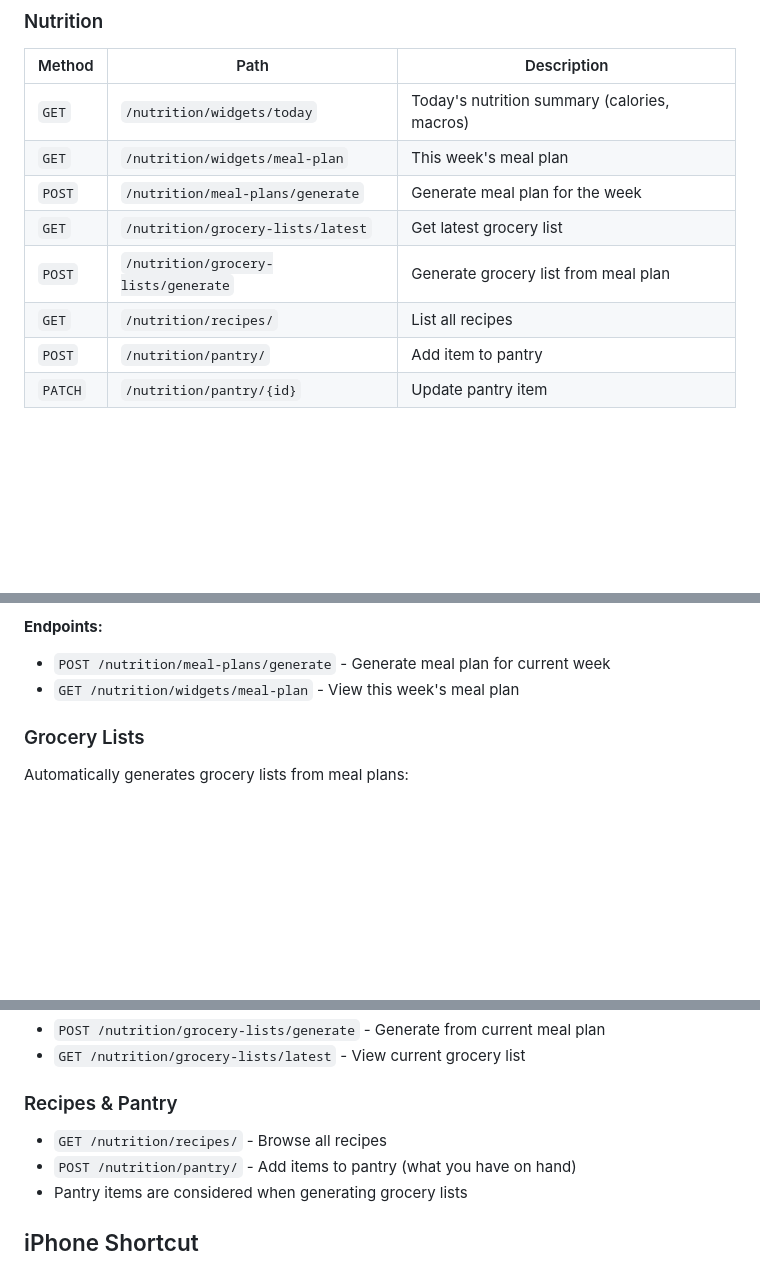
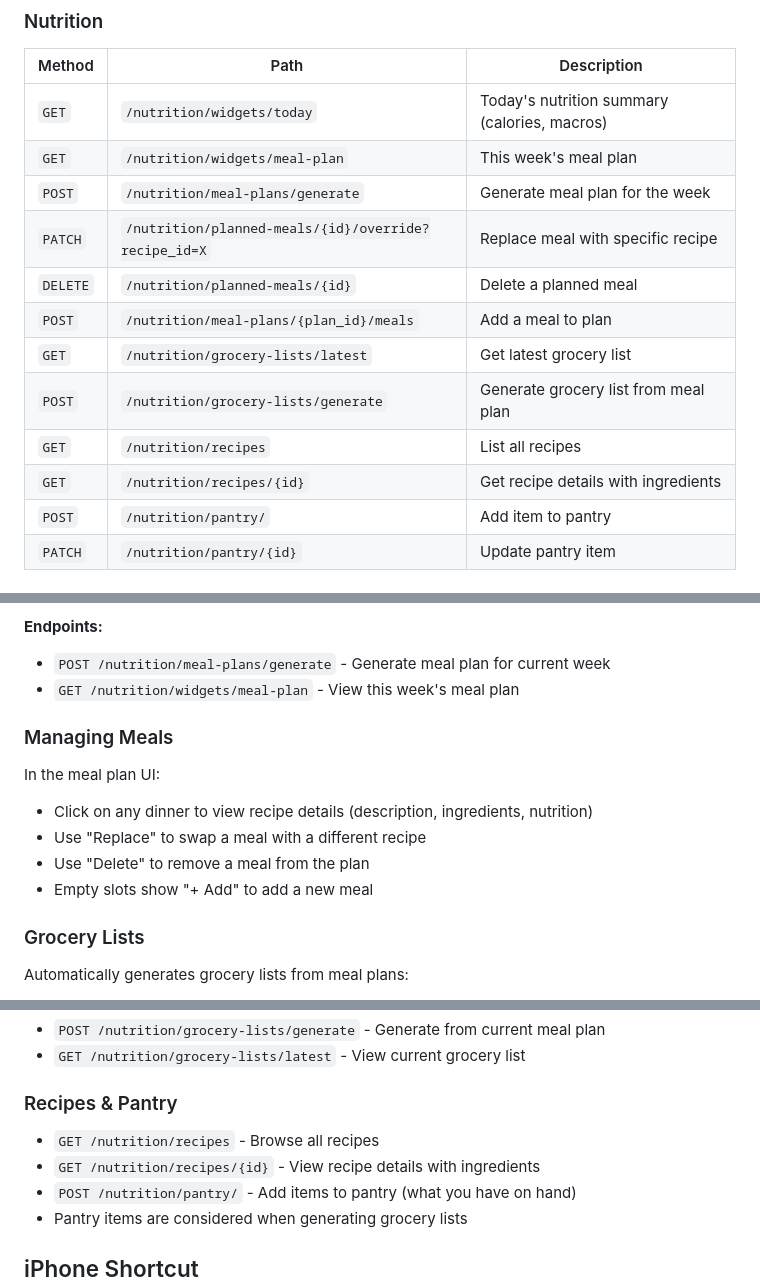
Before and after one commit to eric-chapdelaine/mind-palace, a Markdown page: README.md, 3 parts joined by grey strips. GitHub-like rendering; blank space fills up the shorter version.

```diff
--- a/README.md
+++ b/README.md
@@ -106,9 +106,13 @@ POST /capture
 | `GET` | `/nutrition/widgets/today` | Today's nutrition summary (calories, macros) |
 | `GET` | `/nutrition/widgets/meal-plan` | This week's meal plan |
 | `POST` | `/nutrition/meal-plans/generate` | Generate meal plan for the week |
+| `PATCH` | `/nutrition/planned-meals/{id}/override?recipe_id=X` | Replace meal with specific recipe |
+| `DELETE` | `/nutrition/planned-meals/{id}` | Delete a planned meal |
+| `POST` | `/nutrition/meal-plans/{plan_id}/meals` | Add a meal to plan |
 | `GET` | `/nutrition/grocery-lists/latest` | Get latest grocery list |
 | `POST` | `/nutrition/grocery-lists/generate` | Generate grocery list from meal plan |
-| `GET` | `/nutrition/recipes/` | List all recipes |
+| `GET` | `/nutrition/recipes` | List all recipes |
+| `GET` | `/nutrition/recipes/{id}` | Get recipe details with ingredients |
 | `POST` | `/nutrition/pantry/` | Add item to pantry |
 | `PATCH` | `/nutrition/pantry/{id}` | Update pantry item |
 
@@ -300,6 +304,14 @@ The meal planner generates weekly meal plans using a deterministic algorithm:
 - `POST /nutrition/meal-plans/generate` - Generate meal plan for current week
 - `GET /nutrition/widgets/meal-plan` - View this week's meal plan
 
+### Managing Meals
+
+In the meal plan UI:
+- Click on any dinner to view recipe details (description, ingredients, nutrition)
+- Use "Replace" to swap a meal with a different recipe
+- Use "Delete" to remove a meal from the plan
+- Empty slots show "+ Add" to add a new meal
+
 ### Grocery Lists
 
 Automatically generates grocery lists from meal plans:
@@ -313,7 +325,8 @@ Automatically generates grocery lists from meal plans:
 
 ### Recipes & Pantry
 
-- `GET /nutrition/recipes/` - Browse all recipes
+- `GET /nutrition/recipes` - Browse all recipes
+- `GET /nutrition/recipes/{id}` - View recipe details with ingredients
 - `POST /nutrition/pantry/` - Add items to pantry (what you have on hand)
 - Pantry items are considered when generating grocery lists
 
```
Also changed, not shown: AGENTS.md (+7 -3 lines).
